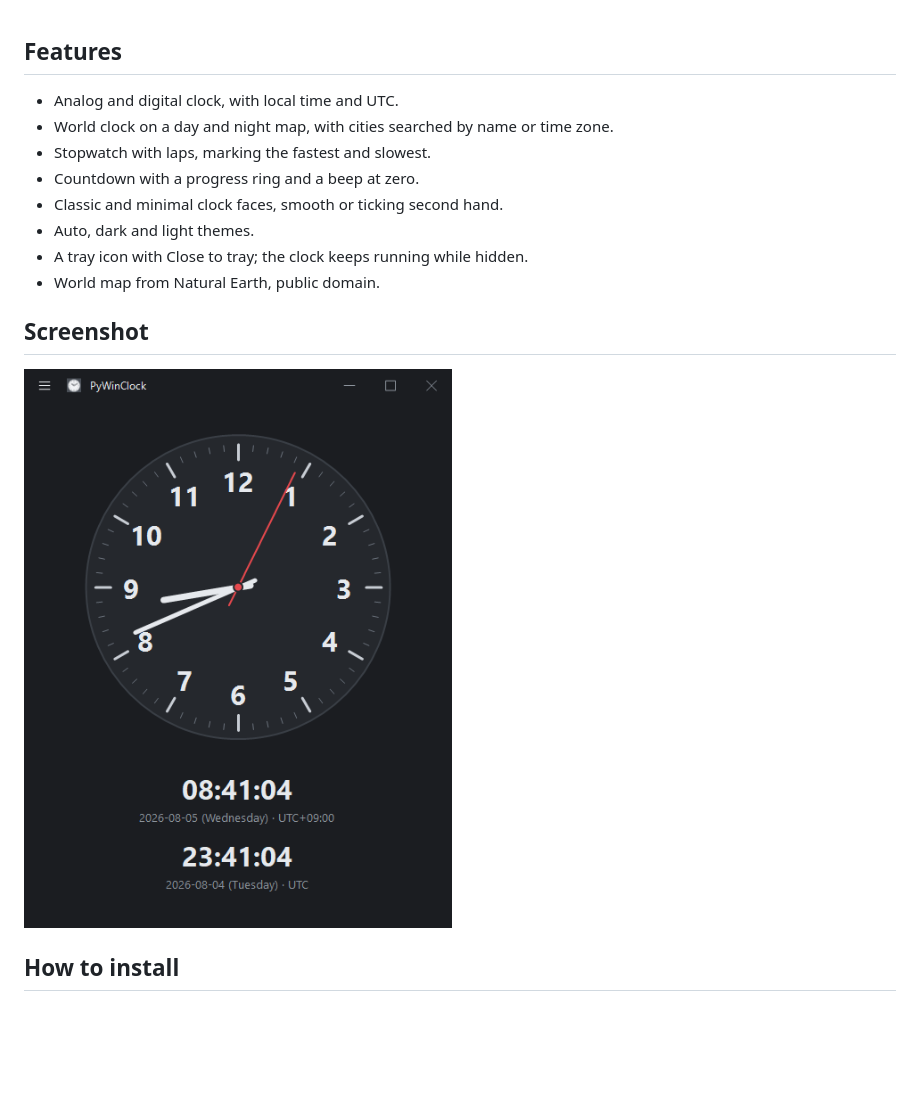
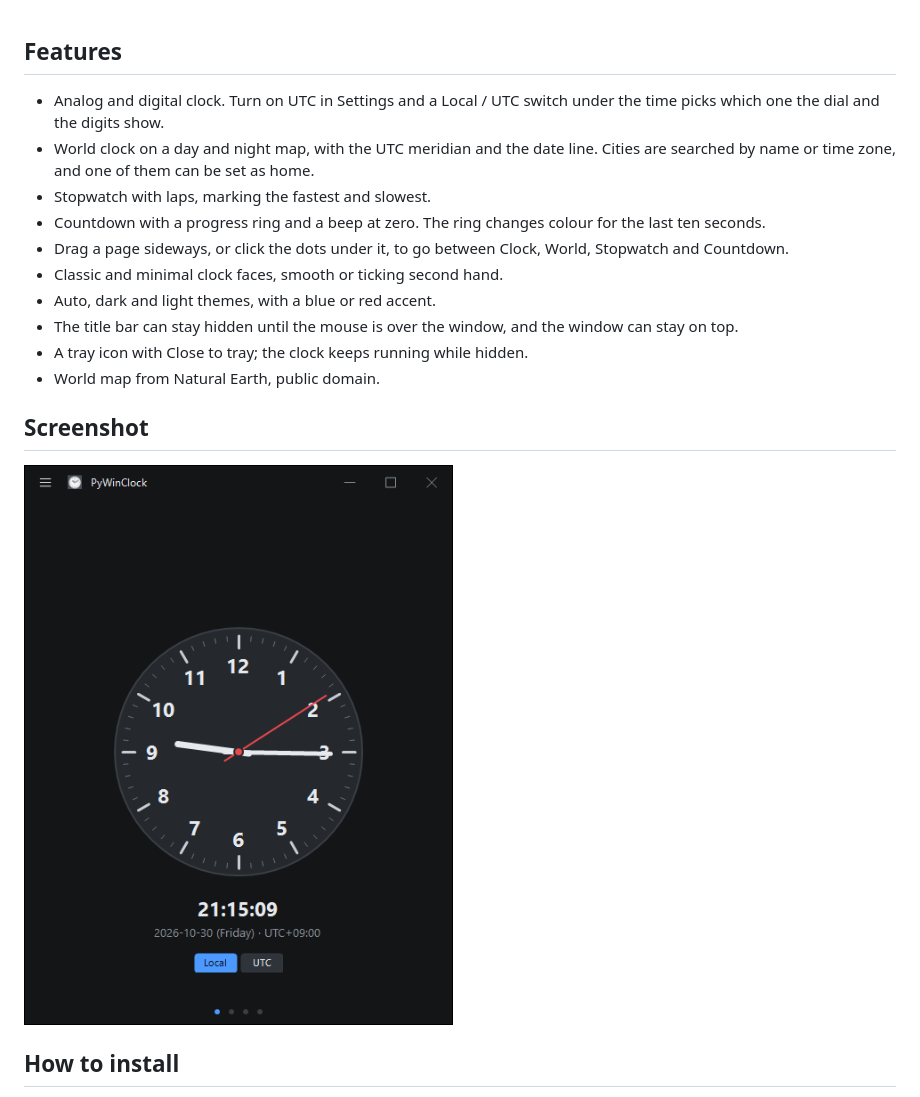
Before and after one commit to peppy0510/PyWinClock, a Markdown page: README.md, the part around the change. Rendered like a GitHub page; pictures changed too: assets/images/screenshot-001.png; blank space fills up the shorter version.

Commit message:
README for the current features, fresh screenshots

```diff
--- a/README.md
+++ b/README.md
@@ -1,11 +1,13 @@
 ## Features
 
-* Analog and digital clock, with local time and UTC.
-* World clock on a day and night map, with cities searched by name or time zone.
+* Analog and digital clock. Turn on UTC in Settings and a Local / UTC switch under the time picks which one the dial and the digits show.
+* World clock on a day and night map, with the UTC meridian and the date line. Cities are searched by name or time zone, and one of them can be set as home.
 * Stopwatch with laps, marking the fastest and slowest.
-* Countdown with a progress ring and a beep at zero.
+* Countdown with a progress ring and a beep at zero. The ring changes colour for the last ten seconds.
+* Drag a page sideways, or click the dots under it, to go between Clock, World, Stopwatch and Countdown.
 * Classic and minimal clock faces, smooth or ticking second hand.
-* Auto, dark and light themes.
+* Auto, dark and light themes, with a blue or red accent.
+* The title bar can stay hidden until the mouse is over the window, and the window can stay on top.
 * A tray icon with Close to tray; the clock keeps running while hidden.
 * World map from Natural Earth, public domain.
 
```
Also changed, not shown: assets/images/screenshot-002.png, assets/images/screenshot-003.png, assets/images/screenshot-004.png, assets/images/screenshot-005.png, assets/images/screenshot-006.png.
